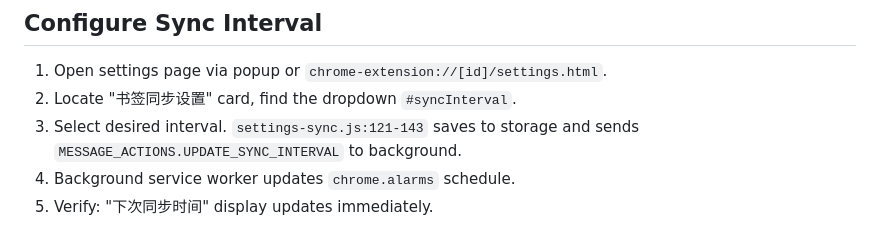
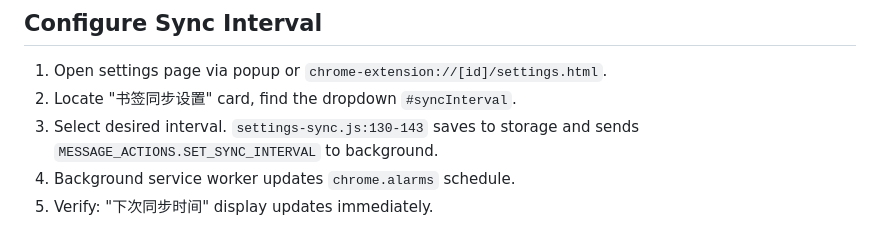
Before and after one commit to goodnightzsj/bookmark-search, a Markdown page: llmdoc/guides/how-to-manage-settings.md, the part around the change. Rendered like a GitHub page.

```diff
--- a/llmdoc/guides/how-to-manage-settings.md
+++ b/llmdoc/guides/how-to-manage-settings.md
@@ -16,7 +16,7 @@ Theme changes now update a fully themed settings page: theme chooser, shortcut p
 
 1. Open settings page via popup or `chrome-extension://[id]/settings.html`.
 2. Locate "书签同步设置" card, find the dropdown `#syncInterval`.
-3. Select desired interval. `settings-sync.js:121-143` saves to storage and sends `MESSAGE_ACTIONS.UPDATE_SYNC_INTERVAL` to background.
+3. Select desired interval. `settings-sync.js:130-143` saves to storage and sends `MESSAGE_ACTIONS.SET_SYNC_INTERVAL` to background.
 4. Background service worker updates `chrome.alarms` schedule.
 5. Verify: "下次同步时间" display updates immediately.
 
```
Also changed, not shown: llmdoc/architecture/background-service.md (+3 -3 lines), llmdoc/architecture/settings-module.md (+1 -1 lines).
